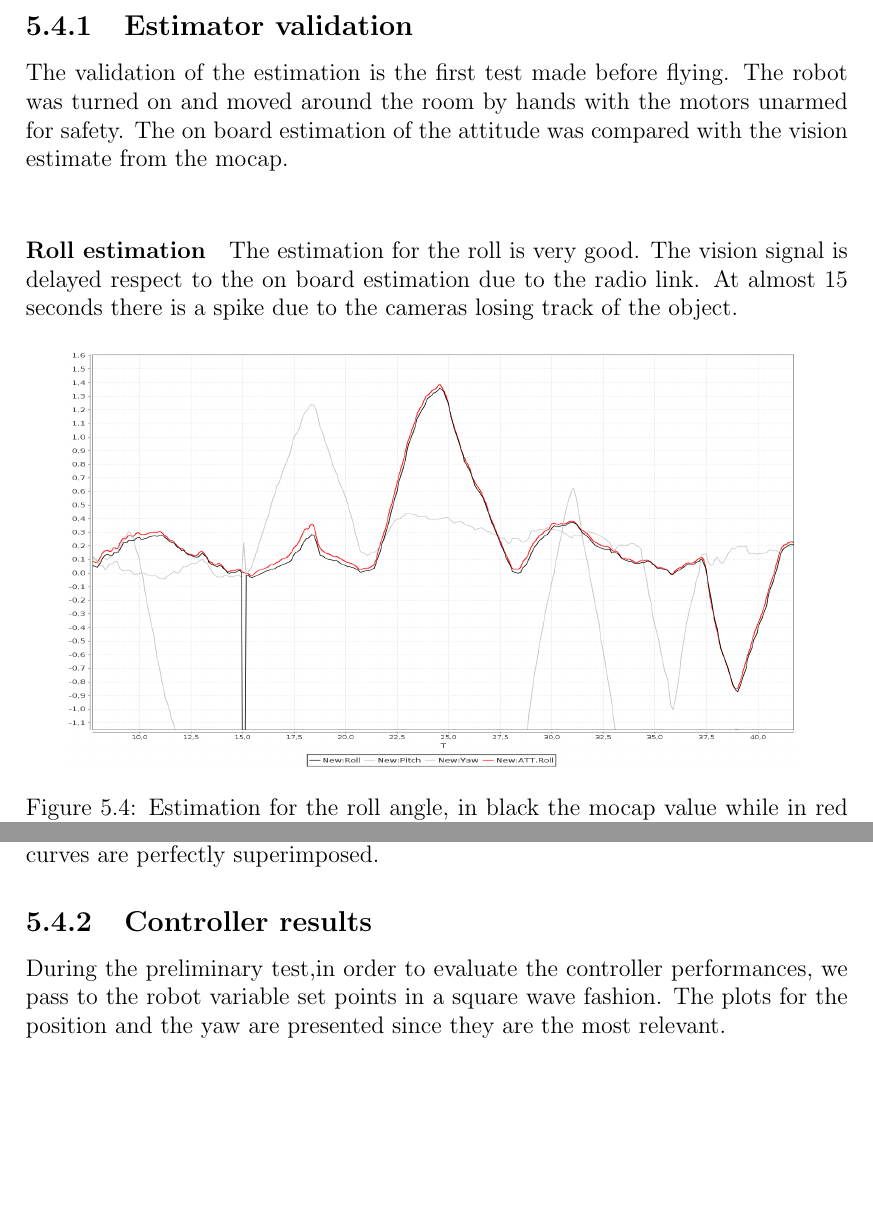
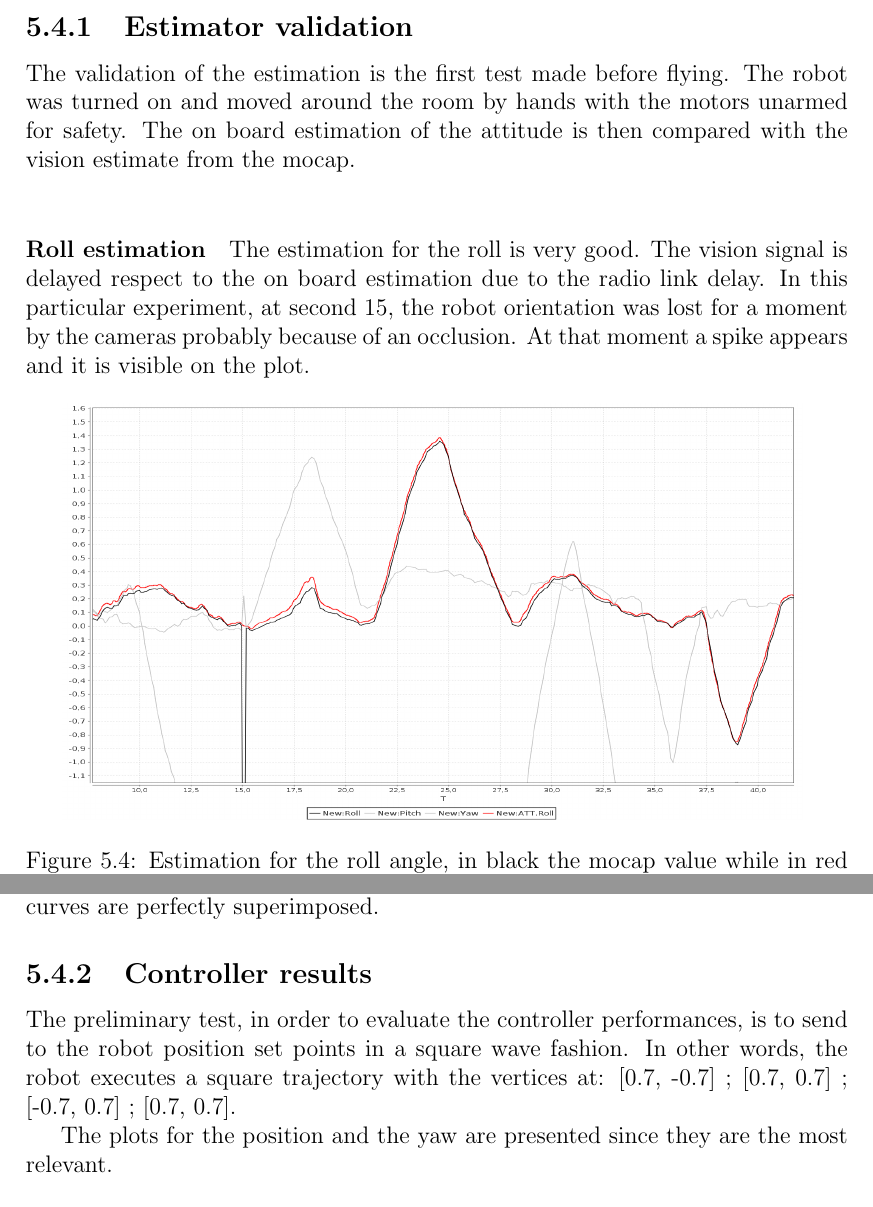
Before and after one commit to YSBF/algorithms-controlling-tracking, a LaTeX thesis (PhDThesis_example.tex, which reads Chapter5/chapter5.tex): two parts of pages 66 and 68 of 82, joined at a grey line, cut so that both start at the same text, the shorter picture padded with empty space. Compiled offline with pdfLaTeX.

Commit message:
small fix

```diff
--- a/Chapter5/chapter5.tex
+++ b/Chapter5/chapter5.tex
@@ -305,13 +305,12 @@ Some preliminary tests were done in order to evaluate the performances of the co
 
 \subsection{Estimator validation}
 
-The validation of the estimation is the first test made before flying. The robot was turned on and moved around the room by hands with the motors unarmed for safety. The on board estimation of the attitude was compared with the vision estimate from the mocap. \\
+The validation of the estimation is the first test made before flying. The robot was turned on and moved around the room by hands with the motors unarmed for safety. The on board estimation of the attitude is then compared with the vision estimate from the mocap. \\
 
 \noindent
 \paragraph{Roll estimation}
 
-The estimation for the roll is very good. The vision signal is delayed respect to the on board estimation due to the radio link. At almost 15 seconds there is a spike due to the cameras losing track of the object.
-
+The estimation for the roll is very good. The vision signal is delayed respect to the on board estimation due to the radio link delay. In this particular experiment, at second 15, the robot orientation was lost for a moment by the cameras probably because of an occlusion. At that moment a spike appears and it is visible on the plot.
 \begin{figure}[H]
 	\centering
 	\noindent
@@ -350,7 +348,9 @@ Position estimation results are not shown because they are optimal and the two c
 
 \subsection{Controller results}
 
-During the preliminary test,in order to evaluate the controller performances, we pass to the robot variable set points in a square wave fashion. The plots for the position and the yaw are presented since they are the most relevant.
+The preliminary test, in order to evaluate the controller performances, is to send to the robot position set points in a square wave fashion. In other words, the robot executes a square trajectory with the vertices at: [0.7, -0.7] ; [0.7, 0.7] ; [-0.7, 0.7] ; [0.7, 0.7].
+
+ The plots for the position and the yaw are presented since they are the most relevant.
 
 \paragraph{X and Y position} The performance over the horizontal plane is decent. Oscillations are mainly induced by the wind generated by the rotors, bouncing on the walls and back to the robot.
 
```
Also changed, not shown: PhDThesis_example.pdf, Chapter5/chapter5.tex (7 more changed lines), 5 other files.
